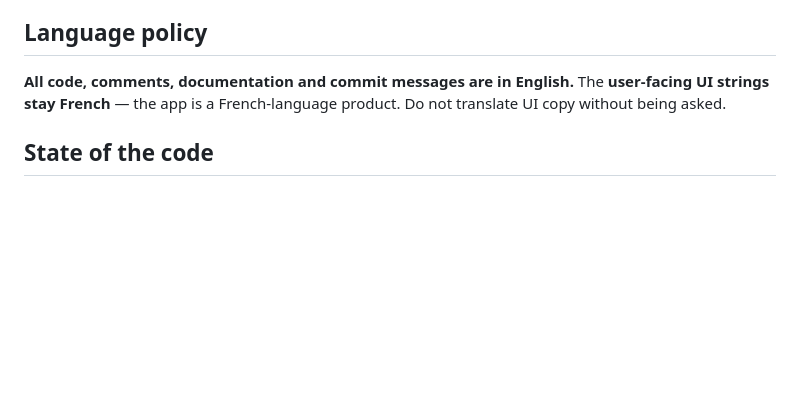
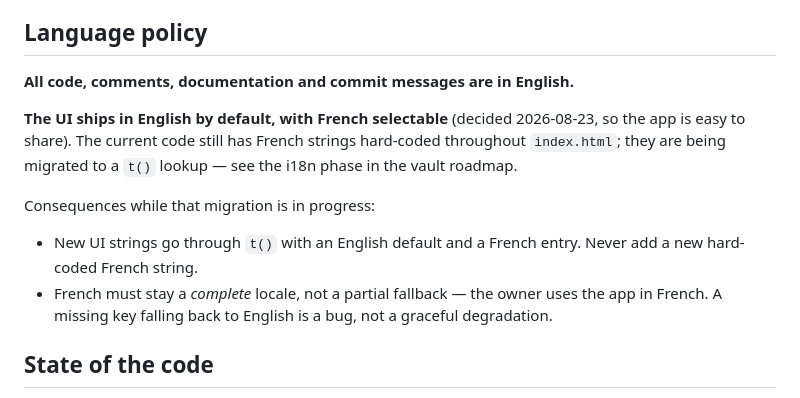
Before and after one commit to nkoziel/rayon-app, a Markdown page: CLAUDE.md, the part around the change. Drawn GitHub-style; blank space fills up the shorter version.

Commit message:
Update language policy: UI in English by default, French selectable
Decided 2026-08-23. English default so the app is easy to share; French must remain a complete locale, not a fallback with gaps, since the owner uses it in French. UI strings are still hard-coded French in index.html; the migration to t() is folded into the module split rather than done twice.

Co-Authored-By: Claude Opus 5 <noreply@anthropic.com>

```diff
--- a/CLAUDE.md
+++ b/CLAUDE.md
@@ -6,8 +6,17 @@ No account, no server, everything local in the browser.
 ## Language policy
 
 **All code, comments, documentation and commit messages are in English.**
-The **user-facing UI strings stay French** — the app is a French-language product.
-Do not translate UI copy without being asked.
+
+**The UI ships in English by default, with French selectable** (decided 2026-08-23, so the
+app is easy to share). The current code still has French strings hard-coded throughout
+`index.html`; they are being migrated to a `t()` lookup — see the i18n phase in the vault
+roadmap.
+
+Consequences while that migration is in progress:
+- New UI strings go through `t()` with an English default and a French entry. Never add a new
+  hard-coded French string.
+- French must stay a *complete* locale, not a partial fallback — the owner uses the app in
+  French. A missing key falling back to English is a bug, not a graceful degradation.
 
 ## State of the code
 
```
